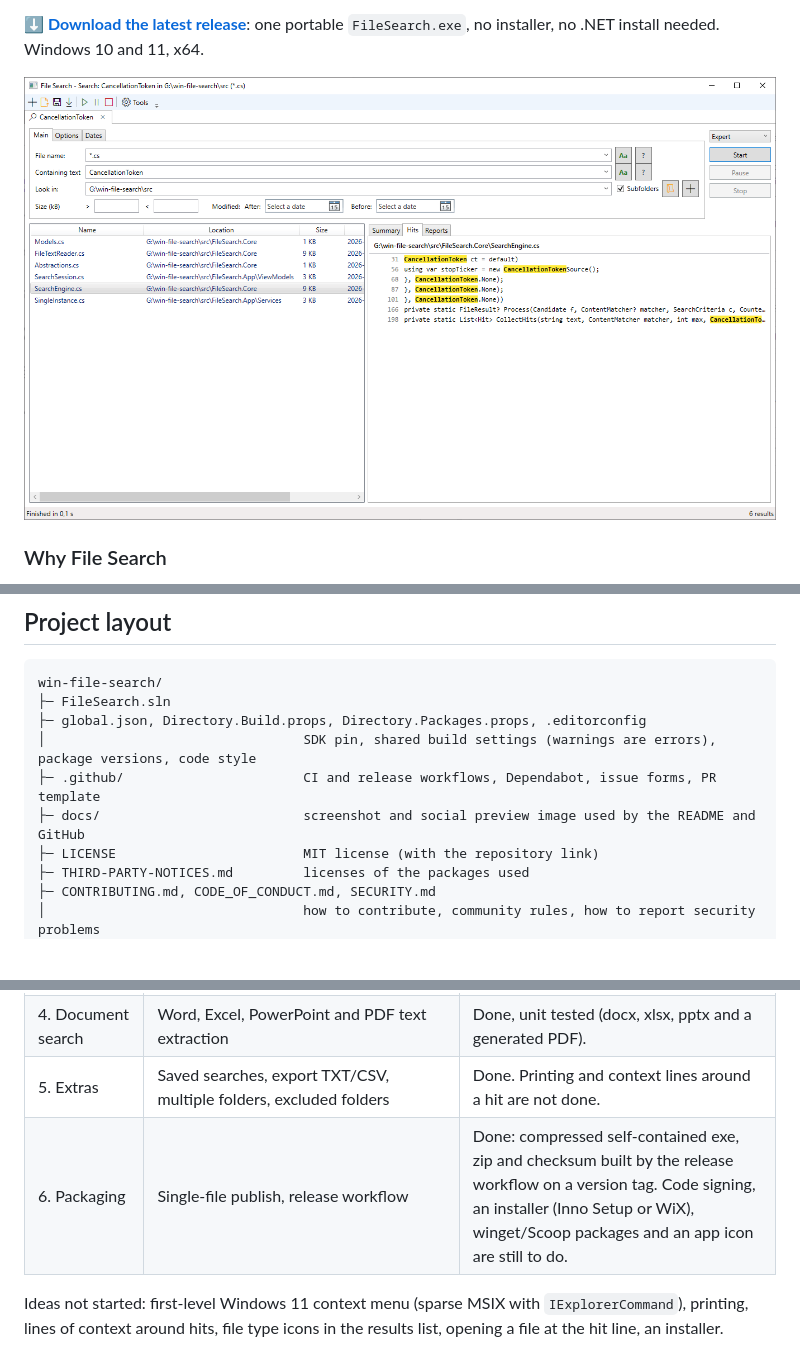
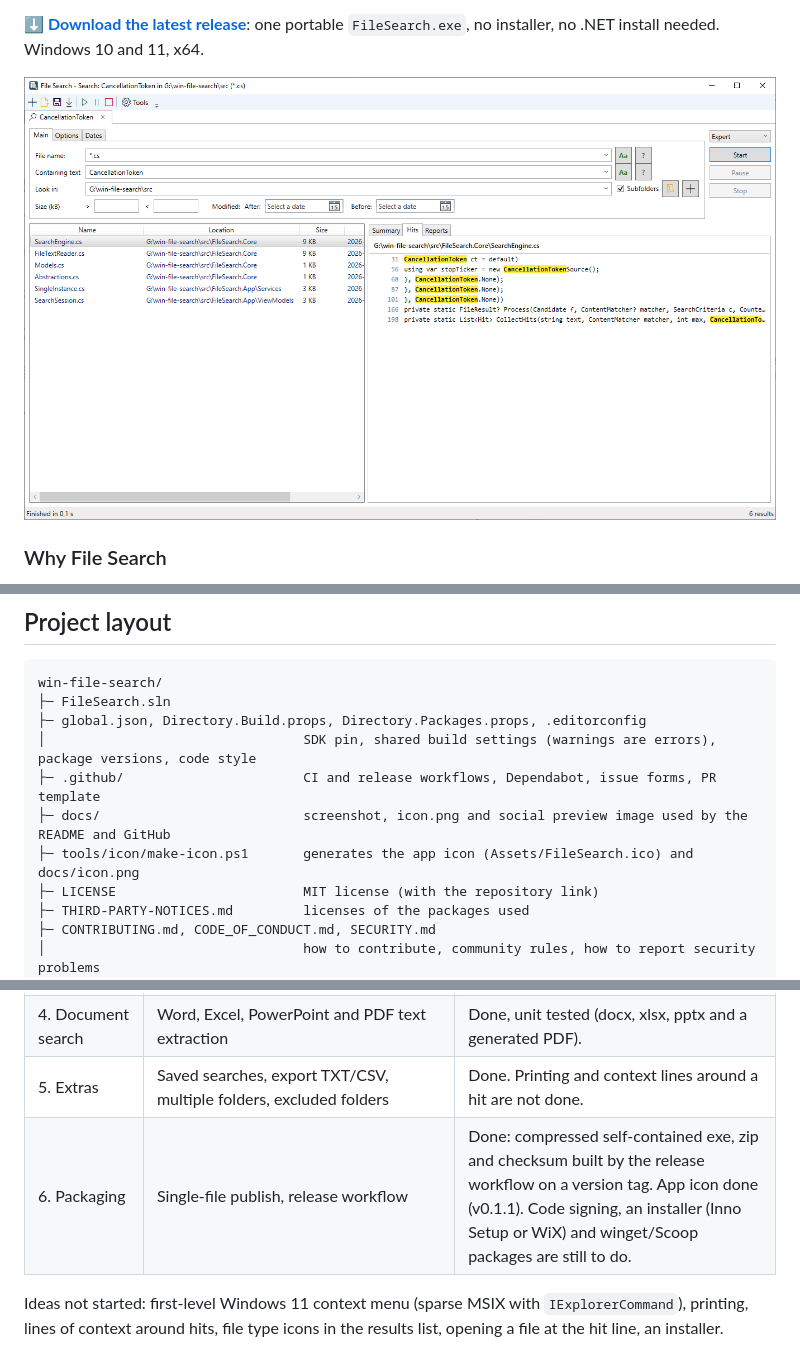
Before and after one commit to vladano/win-file-search, a Markdown page: README.md, 3 parts joined by grey strips. GitHub-like rendering; pictures changed too: docs/screenshot.png; blank space fills up the shorter version.

```diff
--- a/README.md
+++ b/README.md
@@ -218,7 +220,8 @@ win-file-search/
 ├─ global.json, Directory.Build.props, Directory.Packages.props, .editorconfig
 │                                 SDK pin, shared build settings (warnings are errors), package versions, code style
 ├─ .github/                       CI and release workflows, Dependabot, issue forms, PR template
-├─ docs/                          screenshot and social preview image used by the README and GitHub
+├─ docs/                          screenshot, icon.png and social preview image used by the README and GitHub
+├─ tools/icon/make-icon.ps1       generates the app icon (Assets/FileSearch.ico) and docs/icon.png
 ├─ LICENSE                        MIT license (with the repository link)
 ├─ THIRD-PARTY-NOTICES.md         licenses of the packages used
 ├─ CONTRIBUTING.md, CODE_OF_CONDUCT.md, SECURITY.md
@@ -272,7 +277,7 @@ win-file-search/
 | 3. Explorer and standalone | Command line, single instance, context menu for folders, backgrounds and drives (registry, no admin) | Done. Registration not yet tried on a real Explorer menu. |
 | 4. Document search | Word, Excel, PowerPoint and PDF text extraction | Done, unit tested (docx, xlsx, pptx and a generated PDF). |
 | 5. Extras | Saved searches, export TXT/CSV, multiple folders, excluded folders | Done. Printing and context lines around a hit are not done. |
-| 6. Packaging | Single-file publish, release workflow | Done: compressed self-contained exe, zip and checksum built by the release workflow on a version tag. Code signing, an installer (Inno Setup or WiX), winget/Scoop packages and an app icon are still to do. |
+| 6. Packaging | Single-file publish, release workflow | Done: compressed self-contained exe, zip and checksum built by the release workflow on a version tag. App icon done (v0.1.1). Code signing, an installer (Inno Setup or WiX) and winget/Scoop packages are still to do. |
 
 Ideas not started: first-level Windows 11 context menu (sparse MSIX with `IExplorerCommand`), printing, lines of context around hits, file type icons in the results list, opening a file at the hit line, an installer.
 
```
Also changed, not shown: other parts of README.md (+4 -0 lines), docs/icon.png (added), docs/social-preview.png, 5 other files.
